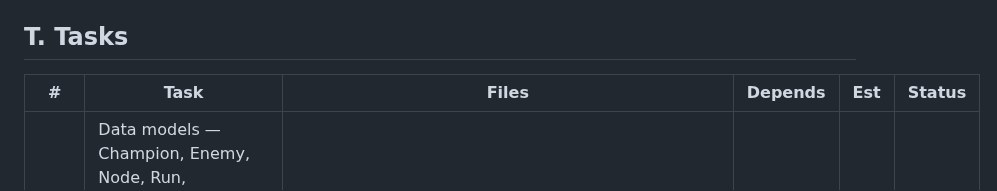
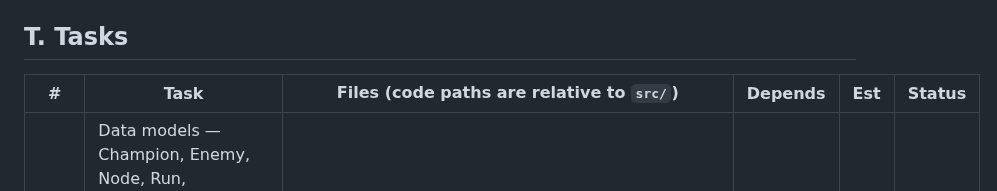
Before and after one commit to Meduty/tempest-fauna-trail, a Markdown page: SPEC.md, the part around the change. Drawn GitHub-style.

Commit message:
docs: clarify task table file path base in SPEC
Agent-Logs-Url: https://github.com/Meduty/tempest-fauna-trail/sessions/a5d32f03-0127-4447-b692-793920c46ca7

Co-authored-by: Meduty <95845521+Meduty@users.noreply.github.com>

```diff
--- a/SPEC.md
+++ b/SPEC.md
@@ -69,7 +69,7 @@ Route (staged nodes) → Node[weather] → Combat(team, enemies, weather) → Ba
 
 ## T. Tasks
 
-| # | Task | Files | Depends | Est | Status |
+| # | Task | Files (code paths are relative to `src/`) | Depends | Est | Status |
 |---|---|---|---|---|---|
 | T.1 | Data models — Champion, Enemy, Node, Run, BattleResult, WeatherState + NodeType/NodeState + combat runtime state + JSON serialization helpers | `game/models.py`, `docs/design/tasks/t1_data_models_plan.md`, `docs/design/tasks/t1_model_contracts.md` | — | M | ✅ Done |
 | T.2 | Weather effects — directional predator/prey ring; two decoupled systems (node-weather buff/debuff + affinity damage triangle), per-weather stat packs, shop weight, `apply_weather` for combat init | `game/weather_effects.py`, `docs/design/tasks/t2_weather_effects_plan.md` | T.1 | M | ✅ Done |
```
